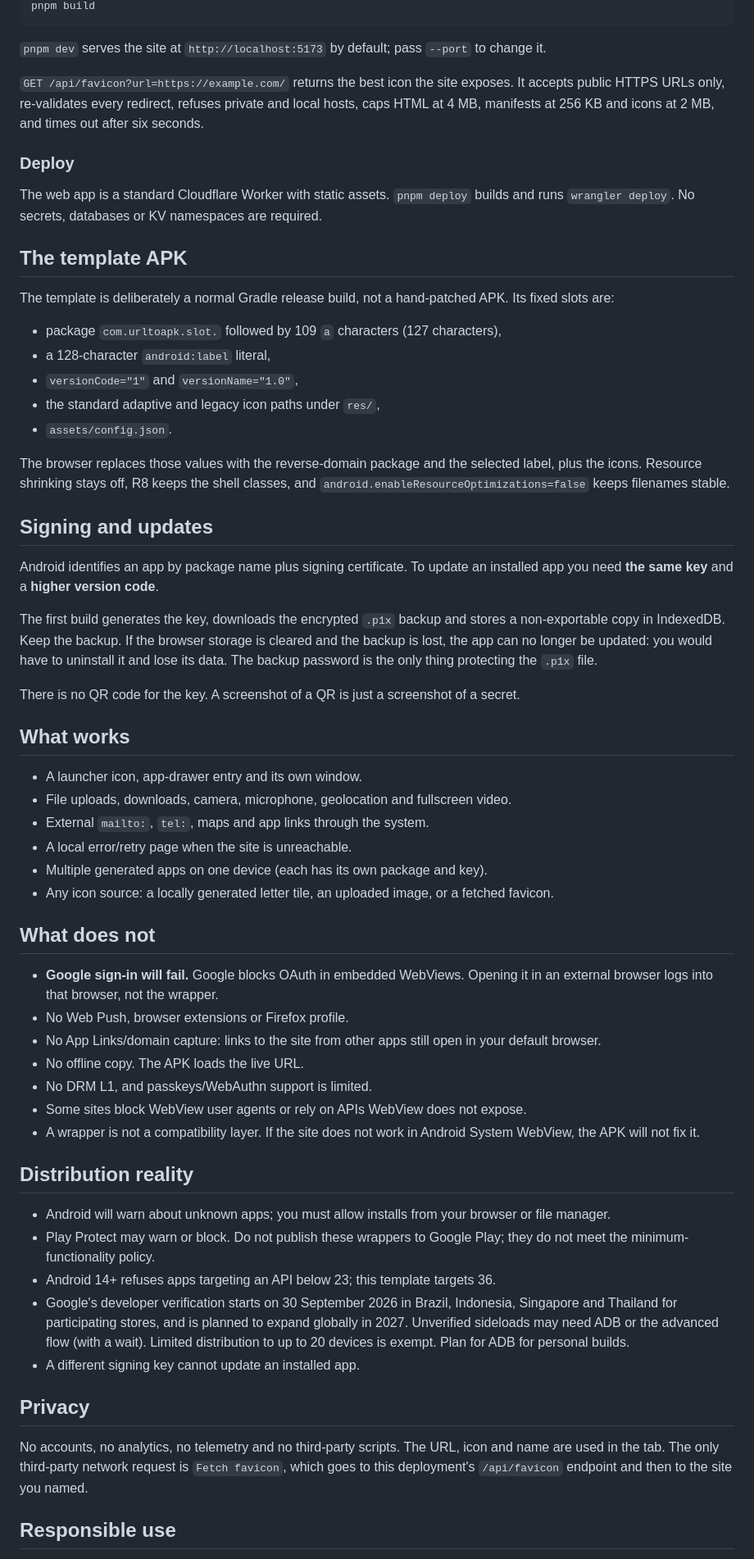
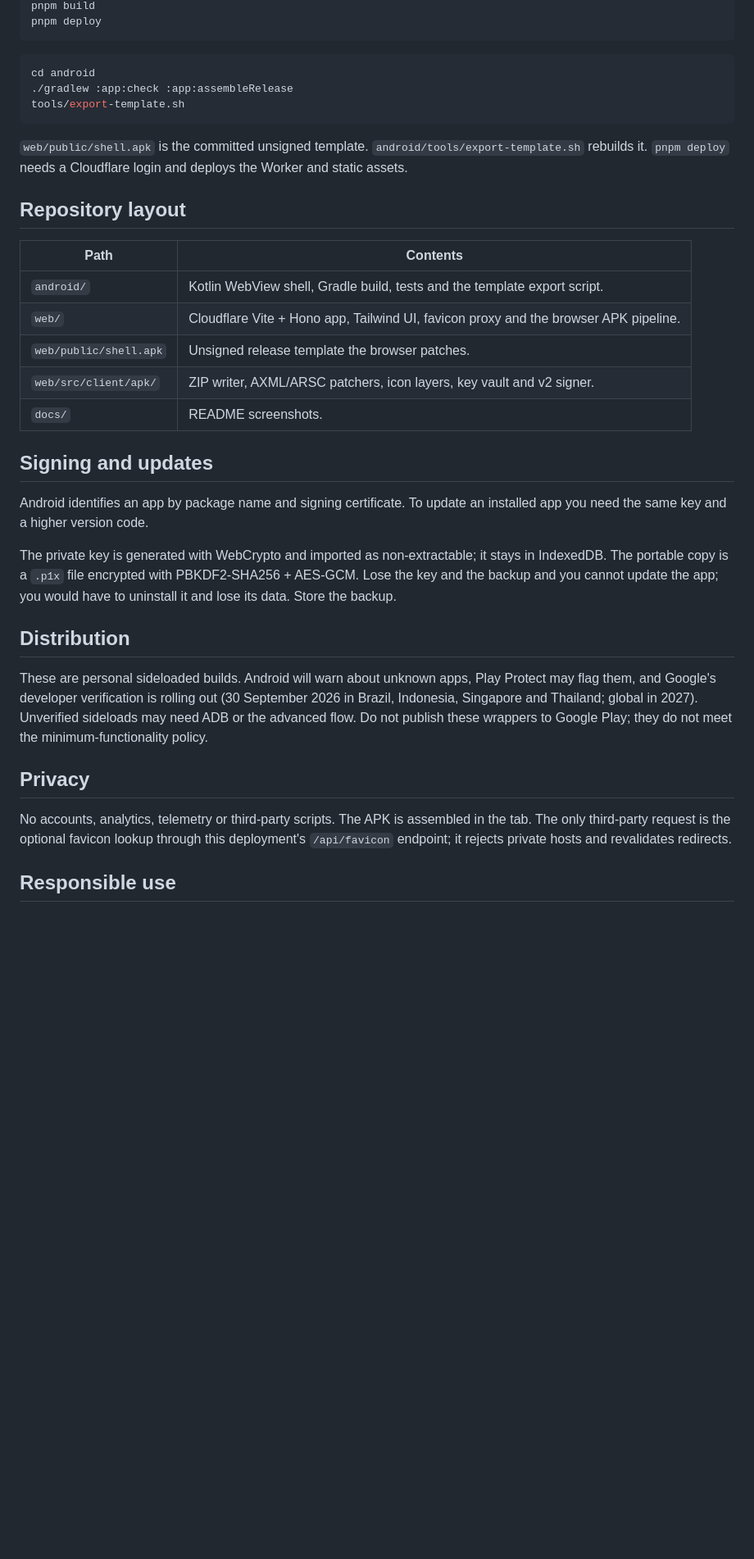
Before and after one commit to YasogaN/url2apk, a Markdown page: README.md, the part around the change printed below. Shown: that part at 82% size. Drawn GitHub-style; blank space fills up the shorter version.

````diff
--- a/README.md
+++ b/README.md
@@ -60,64 +88,38 @@ pnpm test:coverage            # API/front-end-domain coverage gate
 pnpm build
+pnpm deploy
 ```
 
-`pnpm dev` serves the site at `http://localhost:5173` by default; pass `--port` to change it.
+```sh
+cd android
+./gradlew :app:check :app:assembleRelease
+tools/export-template.sh
+```
 
-`GET /api/favicon?url=https://example.com/` returns the best icon the site exposes. It accepts public HTTPS URLs only, re-validates every redirect, refuses private and local hosts, caps HTML at 4 MB, manifests at 256 KB and icons at 2 MB, and times out after six seconds.
+`web/public/shell.apk` is the committed unsigned template. `android/tools/export-template.sh` rebuilds it. `pnpm deploy` needs a Cloudflare login and deploys the Worker and static assets.
 
-### Deploy
+## Repository layout
 
-The web app is a standard Cloudflare Worker with static assets. `pnpm deploy` builds and runs `wrangler deploy`. No secrets, databases or KV namespaces are required.
-
-## The template APK
-
-The template is deliberately a normal Gradle release build, not a hand-patched APK. Its fixed slots are:
-
-- package `com.urltoapk.slot.` followed by 109 `a` characters (127 characters),
-- a 128-character `android:label` literal,
-- `versionCode="1"` and `versionName="1.0"`,
-- the standard adaptive and legacy icon paths under `res/`,
-- `assets/config.json`.
-
-The browser replaces those values with the reverse-domain package and the selected label, plus the icons. Resource shrinking stays off, R8 keeps the shell classes, and `android.enableResourceOptimizations=false` keeps filenames stable.
+| Path | Contents |
+| --- | --- |
+| `android/` | Kotlin WebView shell, Gradle build, tests and the template export script. |
+| `web/` | Cloudflare Vite + Hono app, Tailwind UI, favicon proxy and the browser APK pipeline. |
+| `web/public/shell.apk` | Unsigned release template the browser patches. |
+| `web/src/client/apk/` | ZIP writer, AXML/ARSC patchers, icon layers, key vault and v2 signer. |
+| `docs/` | README screenshots. |
 
 ## Signing and updates
 
-Android identifies an app by package name plus signing certificate. To update an installed app you need **the same key** and a **higher version code**.
+Android identifies an app by package name and signing certificate. To update an installed app you need the same key and a higher version code.
 
-The first build generates the key, downloads the encrypted `.p1x` backup and stores a non-exportable copy in IndexedDB. Keep the backup. If the browser storage is cleared and the backup is lost, the app can no longer be updated: you would have to uninstall it and lose its data. The backup password is the only thing protecting the `.p1x` file.
+The private key is generated with WebCrypto and imported as non-extractable; it stays in IndexedDB. The portable copy is a `.p1x` file encrypted with PBKDF2-SHA256 + AES-GCM. Lose the key and the backup and you cannot update the app; you would have to uninstall it and lose its data. Store the backup.
 
-There is no QR code for the key. A screenshot of a QR is just a screenshot of a secret.
+## Distribution
 
-## What works
-
-- A launcher icon, app-drawer entry and its own window.
-- File uploads, downloads, camera, microphone, geolocation and fullscreen video.
-- External `mailto:`, `tel:`, maps and app links through the system.
-- A local error/retry page when the site is unreachable.
-- Multiple generated apps on one device (each has its own package and key).
-- Any icon source: a locally generated letter tile, an uploaded image, or a fetched favicon.
-
-## What does not
-
-- **Google sign-in will fail.** Google blocks OAuth in embedded WebViews. Opening it in an external browser logs into that browser, not the wrapper.
-- No Web Push, browser extensions or Firefox profile.
-- No App Links/domain capture: links to the site from other apps still open in your default browser.
-- No offline copy. The APK loads the live URL.
-- No DRM L1, and passkeys/WebAuthn support is limited.
-- Some sites block WebView user agents or rely on APIs WebView does not expose.
-- A wrapper is not a compatibility layer. If the site does not work in Android System WebView, the APK will not fix it.
-
-## Distribution reality
-
-- Android will warn about unknown apps; you must allow installs from your browser or file manager.
-- Play Protect may warn or block. Do not publish these wrappers to Google Play; they do not meet the minimum-functionality policy.
-- Android 14+ refuses apps targeting an API below 23; this template targets 36.
-- Google's developer verification starts on 30 September 2026 in Brazil, Indonesia, Singapore and Thailand for participating stores, and is planned to expand globally in 2027. Unverified sideloads may need ADB or the advanced flow (with a wait). Limited distribution to up to 20 devices is exempt. Plan for ADB for personal builds.
-- A different signing key cannot update an installed app.
+These are personal sideloaded builds. Android will warn about unknown apps, Play Protect may flag them, and Google's developer verification is rolling out (30 September 2026 in Brazil, Indonesia, Singapore and Thailand; global in 2027). Unverified sideloads may need ADB or the advanced flow. Do not publish these wrappers to Google Play; they do not meet the minimum-functionality policy.
 
 ## Privacy
 
-No accounts, no analytics, no telemetry and no third-party scripts. The URL, icon and name are used in the tab. The only third-party network request is `Fetch favicon`, which goes to this deployment's `/api/favicon` endpoint and then to the site you named.
+No accounts, analytics, telemetry or third-party scripts. The APK is assembled in the tab. The only third-party request is the optional favicon lookup through this deployment's `/api/favicon` endpoint; it rejects private hosts and revalidates redirects.
 
 ## Responsible use
 
````
Also changed, not shown: other parts of README.md (+74 -42 lines), docs/dark.png (added), docs/light.png (added), docs/mobile.png (added).
